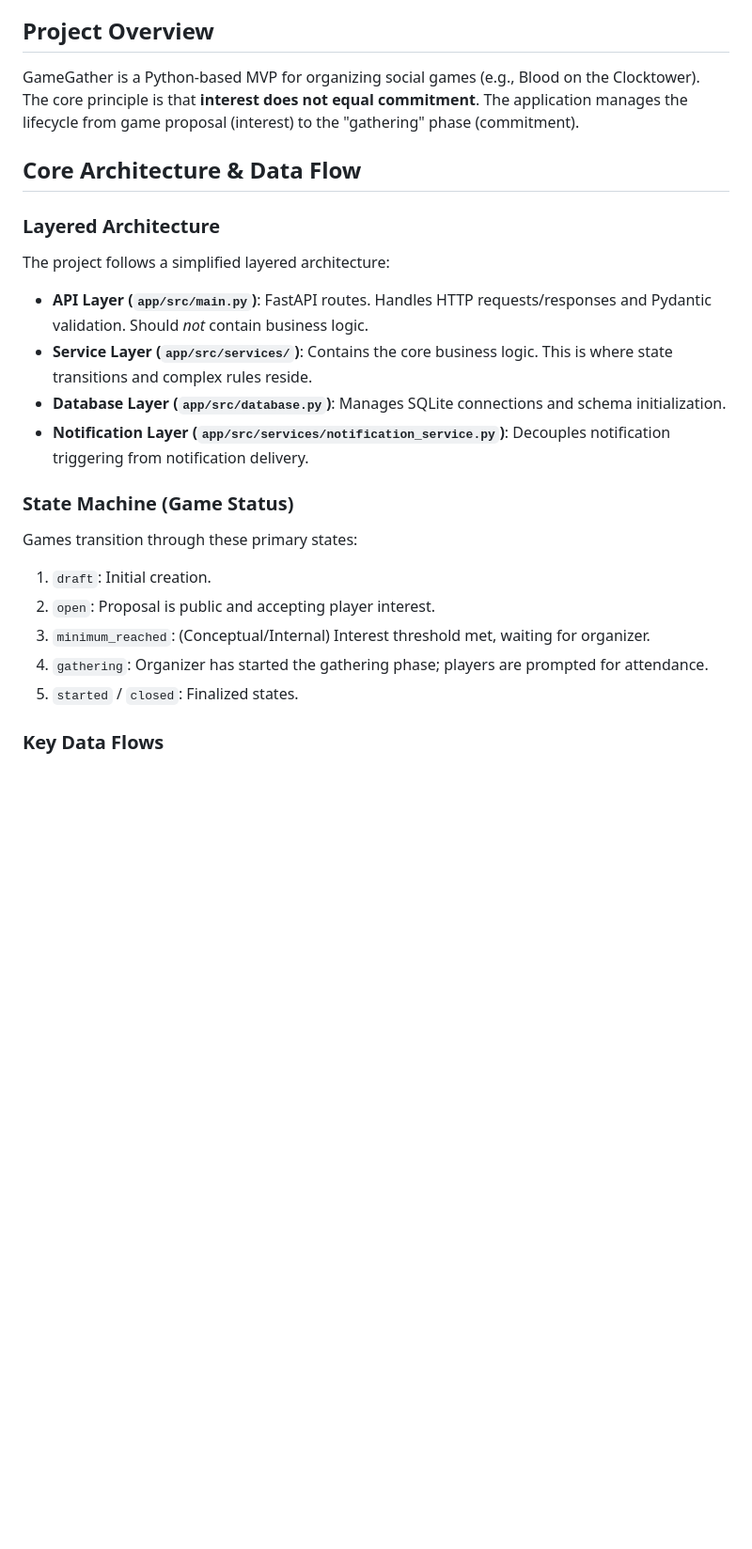
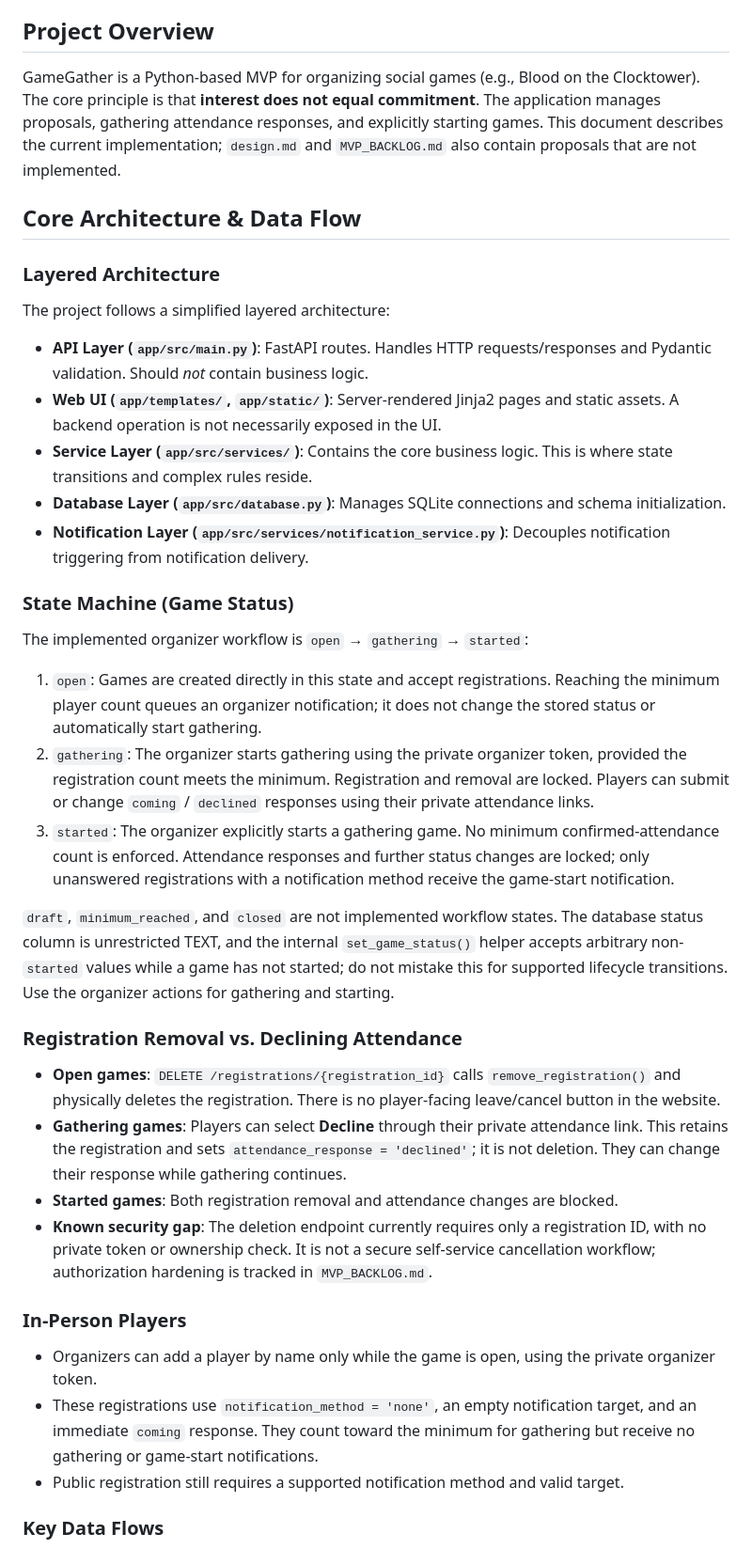
Before and after one commit to AHallqvist/gamegather, a Markdown page: AGENTS.md, the part around one of its changes. Shown at 94% size. Rendered like a GitHub page; blank space fills up the shorter version.

Commit message:
Updated agent guide to match current state

```diff
--- a/AGENTS.md
+++ b/AGENTS.md
@@ -3,24 +3,36 @@
 This document provides essential context for AI agents working on the GameGather codebase. It focuses on non-obvious architecture, conventions, and workflows to minimize trial-and-error.
 
 ## Project Overview
-GameGather is a Python-based MVP for organizing social games (e.g., Blood on the Clocktower). The core principle is that **interest does not equal commitment**. The application manages the lifecycle from game proposal (interest) to the "gathering" phase (commitment).
+GameGather is a Python-based MVP for organizing social games (e.g., Blood on the Clocktower). The core principle is that **interest does not equal commitment**. The application manages proposals, gathering attendance responses, and explicitly starting games. This document describes the current implementation; `design.md` and `MVP_BACKLOG.md` also contain proposals that are not implemented.
 
 ## Core Architecture & Data Flow
 
 ### Layered Architecture
 The project follows a simplified layered architecture:
 - **API Layer (`app/src/main.py`)**: FastAPI routes. Handles HTTP requests/responses and Pydantic validation. Should *not* contain business logic.
+- **Web UI (`app/templates/`, `app/static/`)**: Server-rendered Jinja2 pages and static assets. A backend operation is not necessarily exposed in the UI.
 - **Service Layer (`app/src/services/`)**: Contains the core business logic. This is where state transitions and complex rules reside.
 - **Database Layer (`app/src/database.py`)**: Manages SQLite connections and schema initialization.
 - **Notification Layer (`app/src/services/notification_service.py`)**: Decouples notification triggering from notification delivery.
 
 ### State Machine (Game Status)
-Games transition through these primary states:
-1. `draft`: Initial creation.
-2. `open`: Proposal is public and accepting player interest.
-3. `minimum_reached`: (Conceptual/Internal) Interest threshold met, waiting for organizer.
-4. `gathering`: Organizer has started the gathering phase; players are prompted for attendance.
-5. `started` / `closed`: Finalized states.
+The implemented organizer workflow is `open` → `gathering` → `started`:
+1. `open`: Games are created directly in this state and accept registrations. Reaching the minimum player count queues an organizer notification; it does not change the stored status or automatically start gathering.
+2. `gathering`: The organizer starts gathering using the private organizer token, provided the registration count meets the minimum. Registration and removal are locked. Players can submit or change `coming` / `declined` responses using their private attendance links.
+3. `started`: The organizer explicitly starts a gathering game. No minimum confirmed-attendance count is enforced. Attendance responses and further status changes are locked; only unanswered registrations with a notification method receive the game-start notification.
+
+`draft`, `minimum_reached`, and `closed` are not implemented workflow states. The database status column is unrestricted TEXT, and the internal `set_game_status()` helper accepts arbitrary non-`started` values while a game has not started; do not mistake this for supported lifecycle transitions. Use the organizer actions for gathering and starting.
+
+### Registration Removal vs. Declining Attendance
+- **Open games**: `DELETE /registrations/{registration_id}` calls `remove_registration()` and physically deletes the registration. There is no player-facing leave/cancel button in the website.
+- **Gathering games**: Players can select **Decline** through their private attendance link. This retains the registration and sets `attendance_response = 'declined'`; it is not deletion. They can change their response while gathering continues.
+- **Started games**: Both registration removal and attendance changes are blocked.
+- **Known security gap**: The deletion endpoint currently requires only a registration ID, with no private token or ownership check. It is not a secure self-service cancellation workflow; authorization hardening is tracked in `MVP_BACKLOG.md`.
+
+### In-Person Players
+- Organizers can add a player by name only while the game is open, using the private organizer token.
+- These registrations use `notification_method = 'none'`, an empty notification target, and an immediate `coming` response. They count toward the minimum for gathering but receive no gathering or game-start notifications.
+- Public registration still requires a supported notification method and valid target.
 
 ### Key Data Flows
 - **Registration**: Player $\rightarrow$ API $\rightarrow$ `game_service` $\rightarrow$ Database (`registrations` table).
```
Also changed, not shown: other parts of AGENTS.md (+14 -6 lines), MVP_BACKLOG.md (+1 -0 lines).
